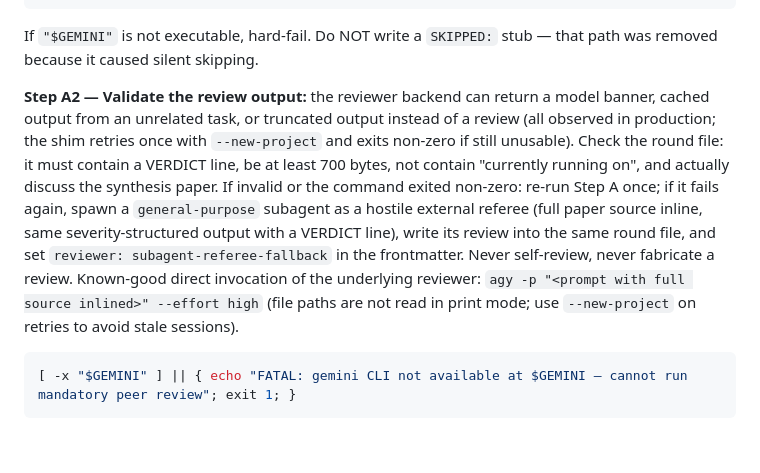
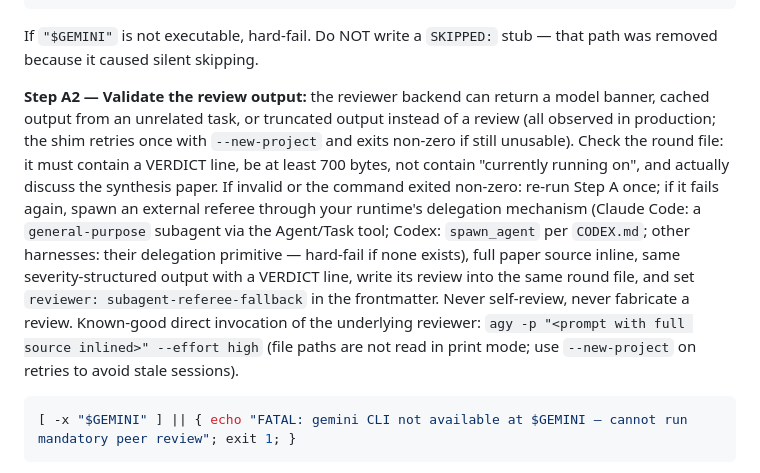
Before and after one commit to YonedaAI/claude-skills, a Markdown page: research-agent-skill/agents/synthesis-agent.md, the part around the change. Rendered like a GitHub page; blank space fills up the shorter version.

````diff
--- a/research-agent-skill/agents/synthesis-agent.md
+++ b/research-agent-skill/agents/synthesis-agent.md
@@ -68,7 +68,7 @@ Use `"$GEMINI"` / `"$CODEX"` in every subsequent Bash command — never bare `ge
 
    If `"$GEMINI"` is not executable, hard-fail. Do NOT write a `SKIPPED:` stub — that path was removed because it caused silent skipping.
 
-   **Step A2 — Validate the review output:** the reviewer backend can return a model banner, cached output from an unrelated task, or truncated output instead of a review (all observed in production; the shim retries once with `--new-project` and exits non-zero if still unusable). Check the round file: it must contain a VERDICT line, be at least 700 bytes, not contain "currently running on", and actually discuss the synthesis paper. If invalid or the command exited non-zero: re-run Step A once; if it fails again, spawn a `general-purpose` subagent as a hostile external referee (full paper source inline, same severity-structured output with a VERDICT line), write its review into the same round file, and set `reviewer: subagent-referee-fallback` in the frontmatter. Never self-review, never fabricate a review. Known-good direct invocation of the underlying reviewer: `agy -p "<prompt with full source inlined>" --effort high` (file paths are not read in print mode; use `--new-project` on retries to avoid stale sessions).
+   **Step A2 — Validate the review output:** the reviewer backend can return a model banner, cached output from an unrelated task, or truncated output instead of a review (all observed in production; the shim retries once with `--new-project` and exits non-zero if still unusable). Check the round file: it must contain a VERDICT line, be at least 700 bytes, not contain "currently running on", and actually discuss the synthesis paper. If invalid or the command exited non-zero: re-run Step A once; if it fails again, spawn an external referee through your runtime's delegation mechanism (Claude Code: a `general-purpose` subagent via the Agent/Task tool; Codex: `spawn_agent` per `CODEX.md`; other harnesses: their delegation primitive — hard-fail if none exists), full paper source inline, same severity-structured output with a VERDICT line, write its review into the same round file, and set `reviewer: subagent-referee-fallback` in the frontmatter. Never self-review, never fabricate a review. Known-good direct invocation of the underlying reviewer: `agy -p "<prompt with full source inlined>" --effort high` (file paths are not read in print mode; use `--new-project` on retries to avoid stale sessions).
 
    ```bash
    [ -x "$GEMINI" ] || { echo "FATAL: gemini CLI not available at $GEMINI — cannot run mandatory peer review"; exit 1; }
````
Also changed, not shown: research-agent-skill/agents/research-worker.md (+1 -1 lines).
